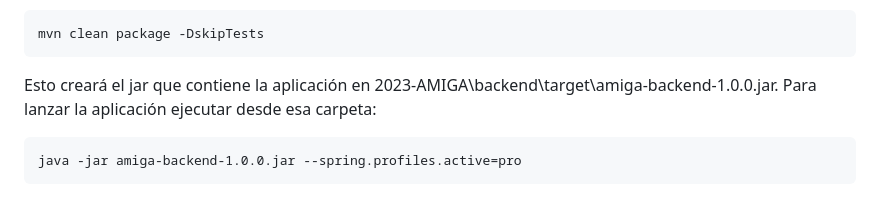
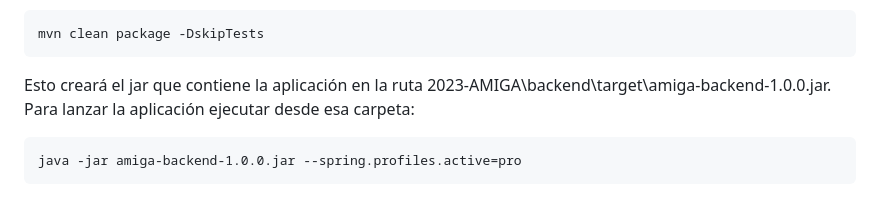
Before and after one commit to TsolidarioFG/2023-AMIGA, a Markdown page: README.md, the part around the change. GitHub-like rendering.

````diff
--- a/README.md
+++ b/README.md
@@ -29,7 +29,7 @@ Terminado este proceso ejecutar:
 mvn clean package -DskipTests
 ```
 
-Esto creará el jar que contiene la aplicación en 2023-AMIGA\backend\target\amiga-backend-1.0.0.jar.
+Esto creará el jar que contiene la aplicación en la ruta 2023-AMIGA\backend\target\amiga-backend-1.0.0.jar.
 Para lanzar la aplicación ejecutar desde esa carpeta:
 
 ```
````
